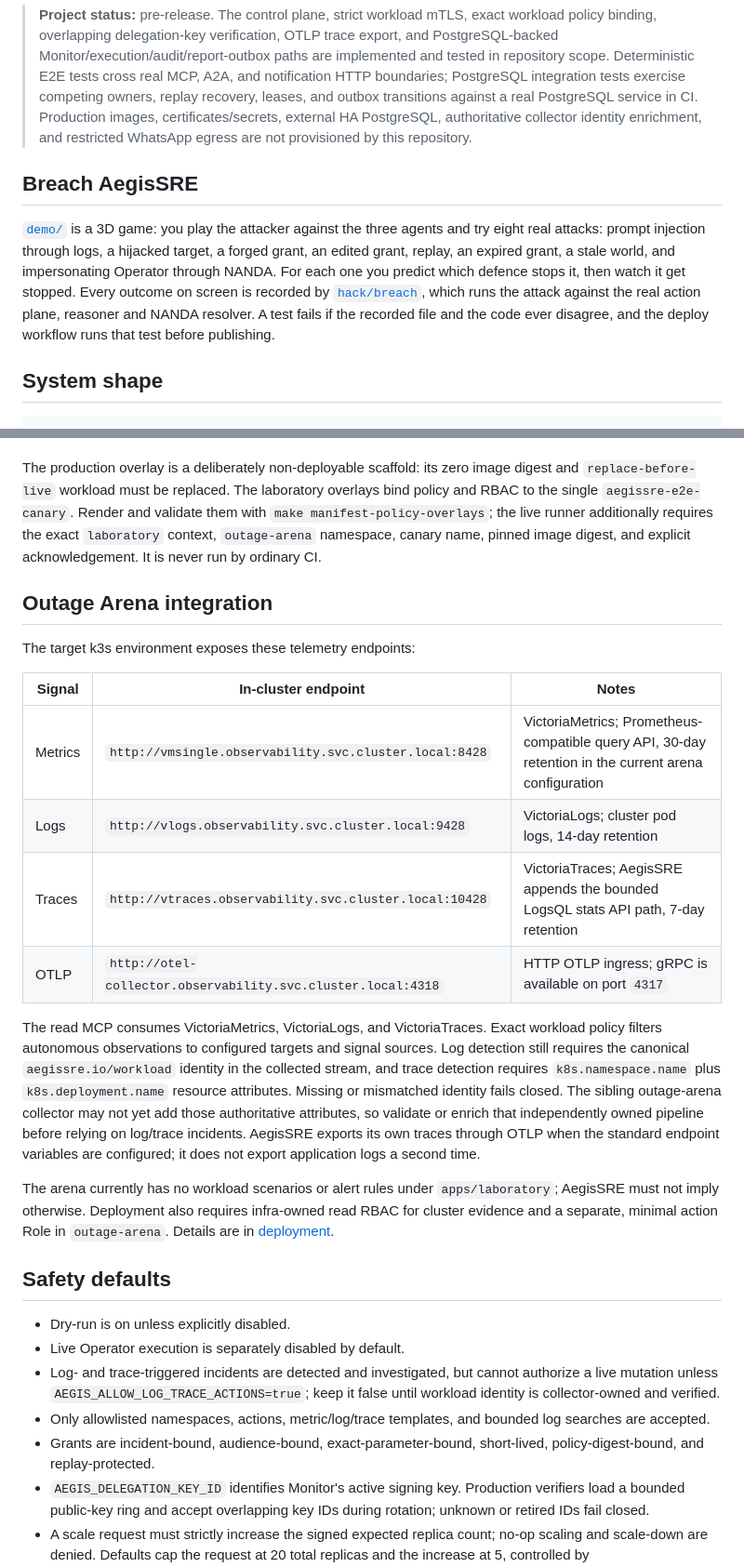
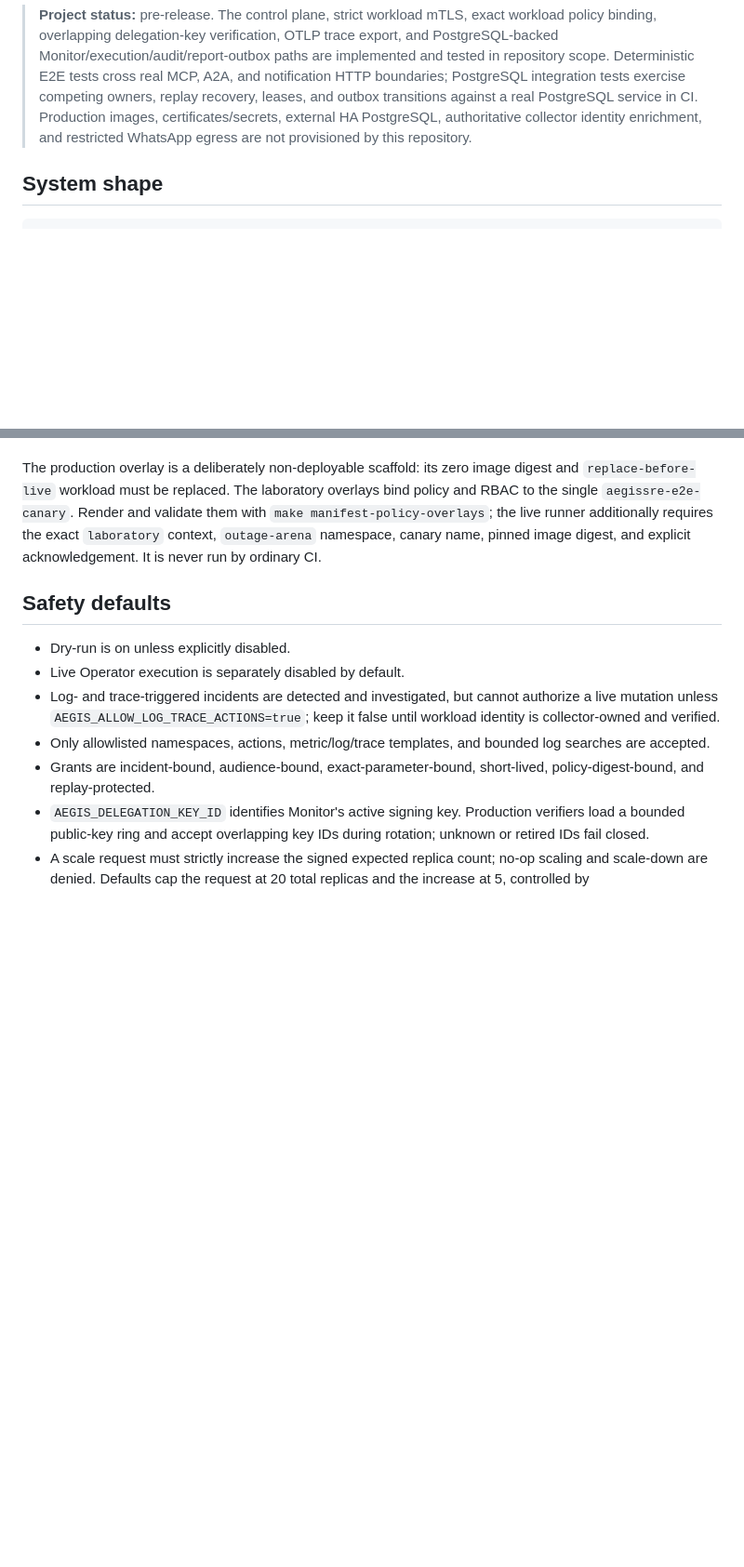
Before and after one commit to shanurwan/AegisSRE, a Markdown page: README.md, 2 parts joined by grey strips. Shown at 93% size. GitHub-like rendering; blank space fills up the shorter version.

Commit message:
docs: drop the demo and Outage Arena sections from the README

```diff
--- a/README.md
+++ b/README.md
@@ -7,10 +7,6 @@ AegisSRE is a three-agent reliability system for Kubernetes. Monitor detects and
 The safety boundary is deliberate: diagnosis does not imply permission, and permission does not imply execution. Live mutations require a short-lived, incident-bound Ed25519 delegation that both Operator and the action MCP server validate independently. Dry-run is the default.
 
 > **Project status:** pre-release. The control plane, strict workload mTLS, exact workload policy binding, overlapping delegation-key verification, OTLP trace export, and PostgreSQL-backed Monitor/execution/audit/report-outbox paths are implemented and tested in repository scope. Deterministic E2E tests cross real MCP, A2A, and notification HTTP boundaries; PostgreSQL integration tests exercise competing owners, replay recovery, leases, and outbox transitions against a real PostgreSQL service in CI. Production images, certificates/secrets, external HA PostgreSQL, authoritative collector identity enrichment, and restricted WhatsApp egress are not provisioned by this repository.
-
-## Breach AegisSRE
-
-[`demo/`](demo/) is a 3D game: you play the attacker against the three agents and try eight real attacks: prompt injection through logs, a hijacked target, a forged grant, an edited grant, replay, an expired grant, a stale world, and impersonating Operator through NANDA. For each one you predict which defence stops it, then watch it get stopped. Every outcome on screen is recorded by [`hack/breach`](hack/breach/main.go), which runs the attack against the real action plane, reasoner and NANDA resolver. A test fails if the recorded file and the code ever disagree, and the deploy workflow runs that test before publishing.
 
 ## System shape
 
@@ -143,21 +137,6 @@ The production and laboratory overlays add controls intentionally omitted from t
 - OTLP/HTTP trace export to the in-cluster collector plus default-deny, destination-specific NetworkPolicies.
 
 The production overlay is a deliberately non-deployable scaffold: its zero image digest and `replace-before-live` workload must be replaced. The laboratory overlays bind policy and RBAC to the single `aegissre-e2e-canary`. Render and validate them with `make manifest-policy-overlays`; the live runner additionally requires the exact `laboratory` context, `outage-arena` namespace, canary name, pinned image digest, and explicit acknowledgement. It is never run by ordinary CI.
-
-## Outage Arena integration
-
-The target k3s environment exposes these telemetry endpoints:
-
-| Signal | In-cluster endpoint | Notes |
-|---|---|---|
-| Metrics | `http://vmsingle.observability.svc.cluster.local:8428` | VictoriaMetrics; Prometheus-compatible query API, 30-day retention in the current arena configuration |
-| Logs | `http://vlogs.observability.svc.cluster.local:9428` | VictoriaLogs; cluster pod logs, 14-day retention |
-| Traces | `http://vtraces.observability.svc.cluster.local:10428` | VictoriaTraces; AegisSRE appends the bounded LogsQL stats API path, 7-day retention |
-| OTLP | `http://otel-collector.observability.svc.cluster.local:4318` | HTTP OTLP ingress; gRPC is available on port `4317` |
-
-The read MCP consumes VictoriaMetrics, VictoriaLogs, and VictoriaTraces. Exact workload policy filters autonomous observations to configured targets and signal sources. Log detection still requires the canonical `aegissre.io/workload` identity in the collected stream, and trace detection requires `k8s.namespace.name` plus `k8s.deployment.name` resource attributes. Missing or mismatched identity fails closed. The sibling outage-arena collector may not yet add those authoritative attributes, so validate or enrich that independently owned pipeline before relying on log/trace incidents. AegisSRE exports its own traces through OTLP when the standard endpoint variables are configured; it does not export application logs a second time.
-
-The arena currently has no workload scenarios or alert rules under `apps/laboratory`; AegisSRE must not imply otherwise. Deployment also requires infra-owned read RBAC for cluster evidence and a separate, minimal action Role in `outage-arena`. Details are in [deployment](docs/deployment.md).
 
 ## Safety defaults
 
```
Also changed, not shown: other parts of README.md (+0 -2 lines).
